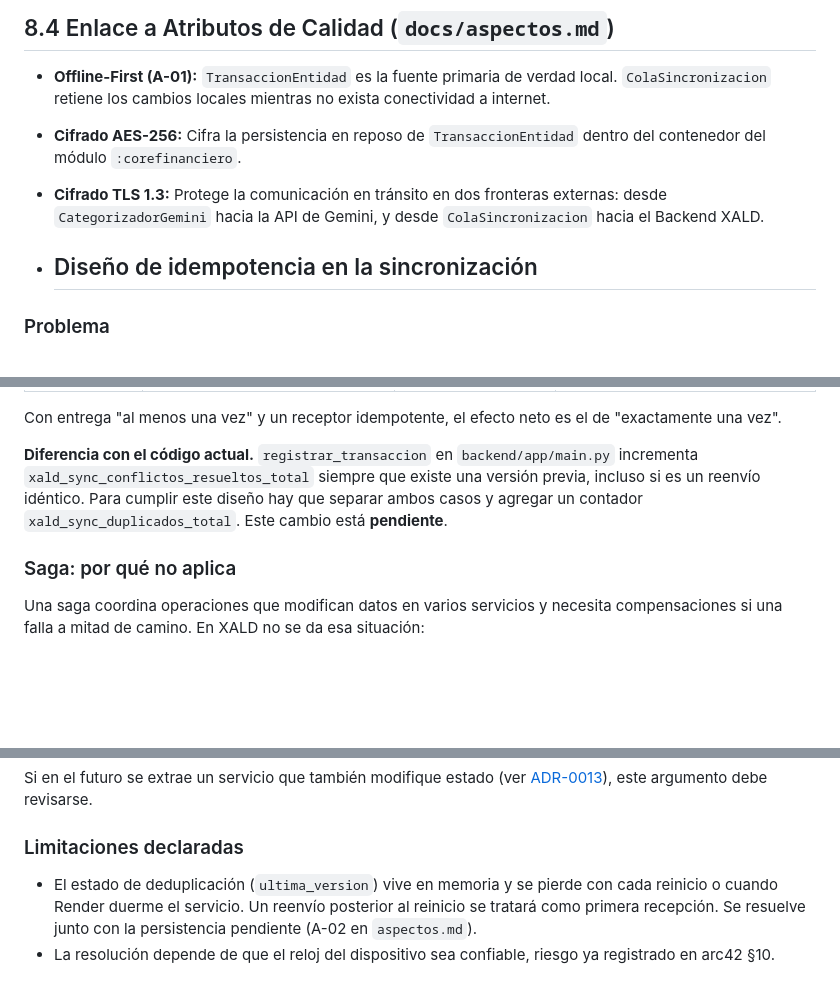
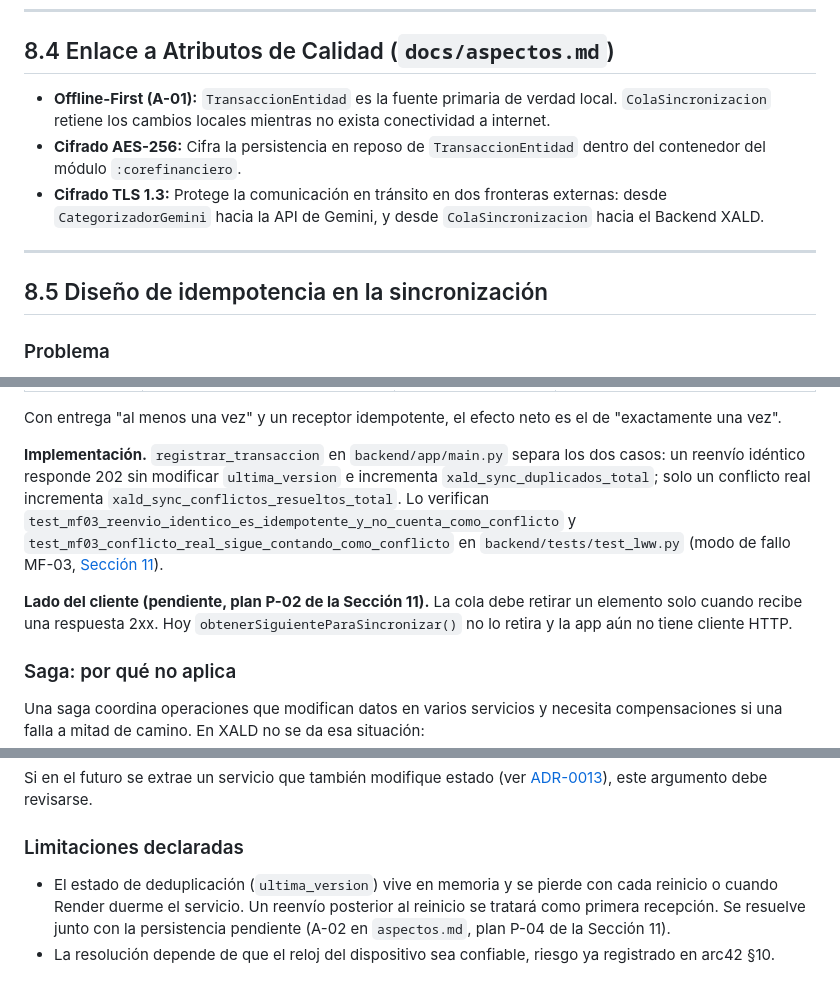
Before and after one commit to ISCOUTB/AS_202620_XALD, a Markdown page: docs/arc42/08-Cross-cutting Concepts.md, 3 parts joined by grey strips. Drawn GitHub-style; blank space fills up the shorter version.

Commit message:
Actualizar diseño de idempotencia en sincronización
Se actualiza la sección sobre diseño de idempotencia en la sincronización para reflejar cambios en la implementación de 'registrar_transaccion' y se añaden notas sobre el lado del cliente y limitaciones.

```diff
--- a/docs/arc42/08-Cross-cutting Concepts.md
+++ b/docs/arc42/08-Cross-cutting Concepts.md
@@ -50,7 +50,9 @@ Cada módulo del proyecto representa un **Bounded Context** (Contexto Delimitado
 * **Cifrado AES-256:** Cifra la persistencia en reposo de `TransaccionEntidad` dentro del contenedor del módulo `:corefinanciero`.
 * **Cifrado TLS 1.3:** Protege la comunicación en tránsito en dos fronteras externas: desde `CategorizadorGemini` hacia la API de Gemini, y desde `ColaSincronizacion` hacia el Backend XALD.
 
-* ## Diseño de idempotencia en la sincronización
+---
+
+## 8.5 Diseño de idempotencia en la sincronización
 
 ### Problema
 
@@ -70,7 +72,9 @@ La cola de sincronización entrega las transacciones con la garantía de "al men
 
 Con entrega "al menos una vez" y un receptor idempotente, el efecto neto es el de "exactamente una vez".
 
-**Diferencia con el código actual.** `registrar_transaccion` en `backend/app/main.py` incrementa `xald_sync_conflictos_resueltos_total` siempre que existe una versión previa, incluso si es un reenvío idéntico. Para cumplir este diseño hay que separar ambos casos y agregar un contador `xald_sync_duplicados_total`. Este cambio está **pendiente**.
+**Implementación.** `registrar_transaccion` en `backend/app/main.py` separa los dos casos: un reenvío idéntico responde 202 sin modificar `ultima_version` e incrementa `xald_sync_duplicados_total`; solo un conflicto real incrementa `xald_sync_conflictos_resueltos_total`. Lo verifican `test_mf03_reenvio_identico_es_idempotente_y_no_cuenta_como_conflicto` y `test_mf03_conflicto_real_sigue_contando_como_conflicto` en `backend/tests/test_lww.py` (modo de fallo MF-03, [Sección 11](11-Risks%20and%20Technical%20Debts.md)).
+
+**Lado del cliente (pendiente, plan P-02 de la Sección 11).** La cola debe retirar un elemento solo cuando recibe una respuesta 2xx. Hoy `obtenerSiguienteParaSincronizar()` no lo retira y la app aún no tiene cliente HTTP.
 
 ### Saga: por qué no aplica
 
@@ -84,5 +88,5 @@ Si en el futuro se extrae un servicio que también modifique estado (ver [ADR-00
 
 ### Limitaciones declaradas
 
-* El estado de deduplicación (`ultima_version`) vive en memoria y se pierde con cada reinicio o cuando Render duerme el servicio. Un reenvío posterior al reinicio se tratará como primera recepción. Se resuelve junto con la persistencia pendiente (A-02 en `aspectos.md`).
+* El estado de deduplicación (`ultima_version`) vive en memoria y se pierde con cada reinicio o cuando Render duerme el servicio. Un reenvío posterior al reinicio se tratará como primera recepción. Se resuelve junto con la persistencia pendiente (A-02 en `aspectos.md`, plan P-04 de la Sección 11).
 * La resolución depende de que el reloj del dispositivo sea confiable, riesgo ya registrado en arc42 §10.
```
